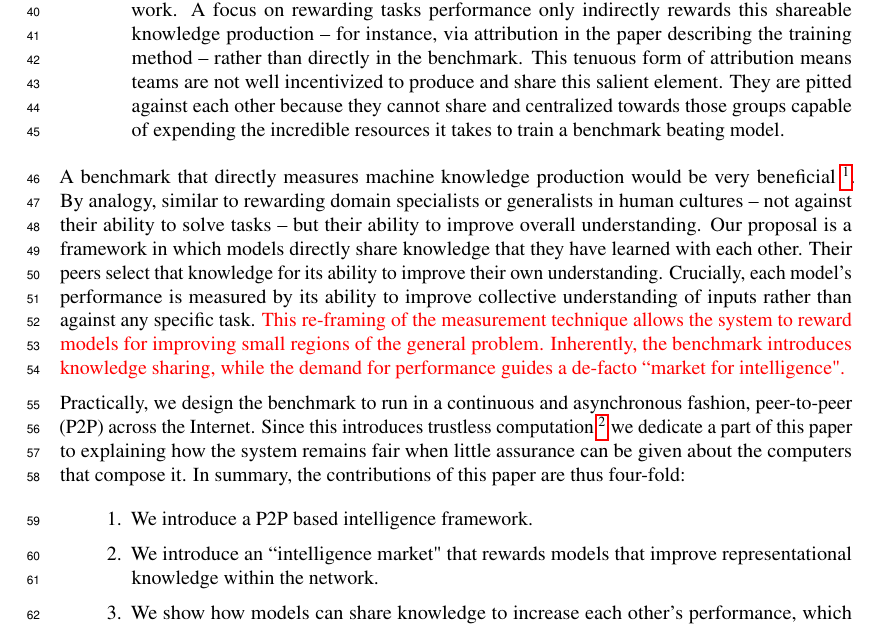
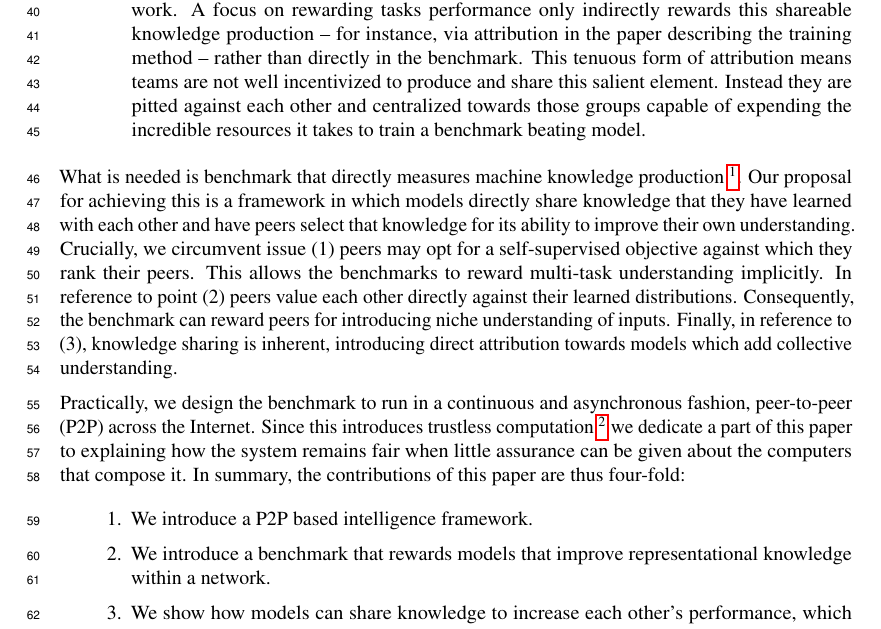
Before and after one commit to unconst/NeuralIPS2020, a LaTeX paper (main.tex): part of page 2 of 10, cut so that both start at the same text. Compiled offline with pdfLaTeX; a LaTeX package or settings file that is missing is left out.

Commit message:
Updates from Overleaf

```diff
--- a/main.tex
+++ b/main.tex
@@ -112,15 +112,15 @@ Increasingly, state-of-the-art machine learning systems focus on the production
 
 	\item Canonical task based intelligence benchmarks produce a small number of scores (i.e accuracy on 8 tasks \cite{wang2019superglue}) to measure the performance of the models which they evaluate. While conveniently human interpretable, the scores are low resolution substitutes for the information produced by the models. The language model BERT, for instance, produces a 1024 dimensional continuous distribution over sentences; an ensemble could directly learn from this distribution and rank it in combination with others \cite{shazeer2017outrageously}. By lacking this resolution benchmarks fail to reward niche machine intelligence systems and the knowledge they have uncovered.
 
-	\item Models trained on tasks produce knowledge which is fine tuned to the  specific task and therefore not appropriate for sharing with models solving other tasks. In contrast, machine knowledge can -- and increasingly is \cite{Sanh2019DistilBERT} -- shared between research teams to avoid repeated work. A focus on rewarding tasks performance only indirectly rewards this shareable knowledge production -- for instance, via attribution in the paper describing the training method -- rather than directly in the benchmark. This tenuous form of attribution means teams are not well incentivized to produce and share this salient element. They are pitted against each other because they cannot share and centralized towards those groups capable of expending the incredible resources it takes to train a benchmark beating model.
+	\item Models trained on tasks produce knowledge which is fine tuned to the  specific task and therefore not appropriate for sharing with models solving other tasks. In contrast, machine knowledge can -- and increasingly is \cite{Sanh2019DistilBERT} -- shared between research teams to avoid repeated work. A focus on rewarding tasks performance only indirectly rewards this shareable knowledge production -- for instance, via attribution in the paper describing the training method -- rather than directly in the benchmark. This tenuous form of attribution means teams are not well incentivized to produce and share this salient element. Instead they are pitted against each other and centralized towards those groups capable of expending the incredible resources it takes to train a benchmark beating model.
 \end{enumerate}
 
-A benchmark that directly measures machine knowledge production would be very beneficial  \footnote{“The iron rule of nature is: you get what you reward for. If you want ants to come, you put sugar on the floor.” - Charlie Munger}. By analogy, similar to rewarding domain specialists or generalists in human cultures -- not against their ability to solve tasks -- but their ability to improve overall understanding. Our proposal is a framework in which models directly share knowledge that they have learned with each other. Their peers select that knowledge for its ability to improve their own understanding. Crucially, each model's performance is measured by its ability to improve collective understanding of inputs rather than against any specific task. {\color{red} This re-framing of the measurement technique allows the system to reward models for improving small regions of the general problem. Inherently, the benchmark introduces knowledge sharing, while the demand for performance guides a de-facto ``market for intelligence".   }
+What is needed is benchmark that directly measures machine knowledge production \footnote{“The iron rule of nature is: you get what you reward for. If you want ants to come, you put sugar on the floor.” - Charlie Munger}. Our proposal for achieving this is a framework in which models directly share knowledge that they have learned with each other and have peers select that knowledge for its ability to improve their own understanding. Crucially, we circumvent issue (1) peers may opt for a self-supervised objective against which they rank their peers. This allows the benchmarks to reward multi-task understanding implicitly. In reference to point (2) peers value each other directly against their learned distributions. Consequently, the benchmark can reward peers for introducing niche understanding of inputs. Finally, in reference to (3), knowledge sharing is inherent, introducing direct attribution towards models which add collective understanding.
 
 Practically, we design the benchmark to run in a continuous and asynchronous fashion, peer-to-peer (P2P) across the Internet. Since this introduces trustless computation \footnote{ In decentralized systems, trust is shifted from the individuals to the network itself, "trustless" usually means "minimal trust is required" with respect to the protocol} we dedicate a part of this paper to explaining how the system remains fair when little assurance can be given about the computers that compose it. In summary, the contributions of this paper are thus four-fold:
 \begin{enumerate}
 	\item We introduce a P2P based intelligence framework.
-	\item We introduce an ``intelligence market" that rewards models that improve representational knowledge within the network.
+	\item We introduce a benchmark that rewards models that improve representational knowledge within a network.
 	\item We show how models can share knowledge to increase each other's performance, which removes the need for others to re-learn that knowledge.
 	\item We show how a self-interested desire to minimize a loss function can be used to guide the network towards a fair ranking.
 \end{enumerate}
```
